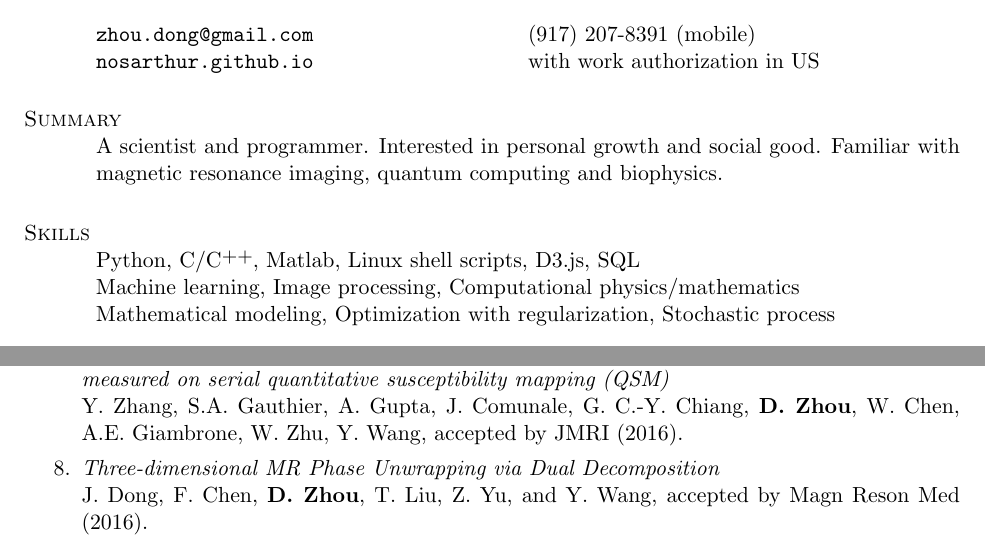
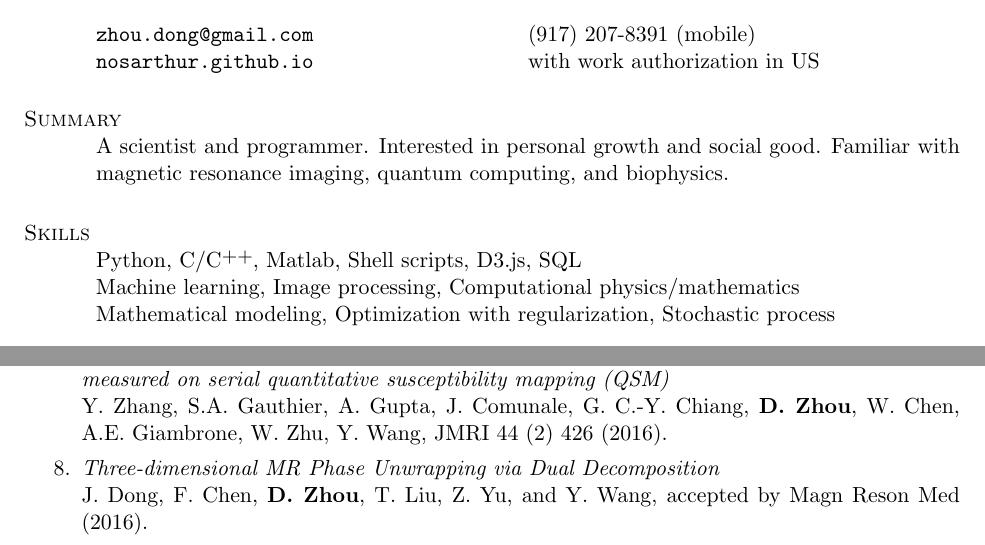
Before and after one commit to nosarthur/CV_resume, a LaTeX CV (DongZHOU_CV.tex): two parts of pages 1 and 2 of 4, joined at a grey line, cut so that both start at the same text. Compiled offline with pdfLaTeX.

Commit message:
add paper details

```diff
--- a/DongZHOU_CV.tex
+++ b/DongZHOU_CV.tex
@@ -76,16 +76,15 @@ pdfsubject={Curriculum Vitae},
 \section{\sc Summary}
 A scientist and programmer.
 Interested in personal growth and social good.
-Familiar with magnetic resonance imaging, quantum computing and biophysics.
+Familiar with magnetic resonance imaging, quantum computing, and biophysics.
 
 %------------------------------------------------------------------------------
 
 
 \section{\sc Skills}
-Python, C/\Cplusplus, Matlab, Linux shell scripts, D3.js, SQL \\
+Python, C/\Cplusplus, Matlab, Shell scripts, D3.js, SQL \\
 Machine learning, Image processing, Computational physics/mathematics\\
 Mathematical modeling, Optimization with regularization, Stochastic process
-
 
 %---------------------------------------------------------------------------
 %% %% Other possible sections:
@@ -164,7 +163,7 @@ J. Zhang, {\bf D. Zhou}, P. Spincemaille, Y. Wang, accepted by Magn Reson Med, (
 \item {\em Quantitative susceptibility mapping and R2* measured changes during white matter lesion development in multiple sclerosis: myelin breaking down, myelin debris degradation and removal, and iron accumulation }\\
 Y. Zhang, S.A. Gauthier, A. Gupta, W. Chen, J. Comunale, G.C.-Y. Chiang, {\bf D. Zhou}, G. Askin, W. Zhu, D. Pitt, Y. Wang, acceptted by AJNR,  (2016).
 \item {\em Longitudinal change in magnetic susceptibility of new enhanced multiple sclerosis (MS) lesions measured on serial quantitative susceptibility mapping (QSM)}\\
-Y. Zhang, S.A. Gauthier, A. Gupta, J. Comunale, G. C.-Y. Chiang, {\bf D. Zhou}, W. Chen, A.E. Giambrone, W. Zhu, Y. Wang, accepted by JMRI (2016).
+Y. Zhang, S.A. Gauthier, A. Gupta, J. Comunale, G. C.-Y. Chiang, {\bf D. Zhou}, W. Chen, A.E. Giambrone, W. Zhu, Y. Wang, JMRI 44 (2) 426 (2016).
 \item {\em Three-dimensional MR Phase Unwrapping via Dual Decomposition} \\
 J. Dong, F. Chen,  {\bf D. Zhou}, T. Liu, Z. Yu, and Y. Wang, accepted by Magn Reson Med (2016).
 \item {\em Increase in magnetic susceptibility after MS lesion formation and potential diagnostic utility} \\
```
Also changed, not shown: DongZHOU_resume.tex (+3 -3 lines), DongZHOU_CV.pdf, DongZHOU_resume.pdf.
